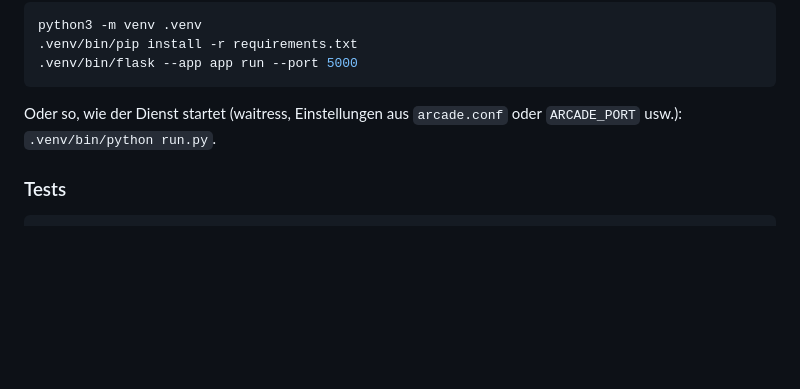
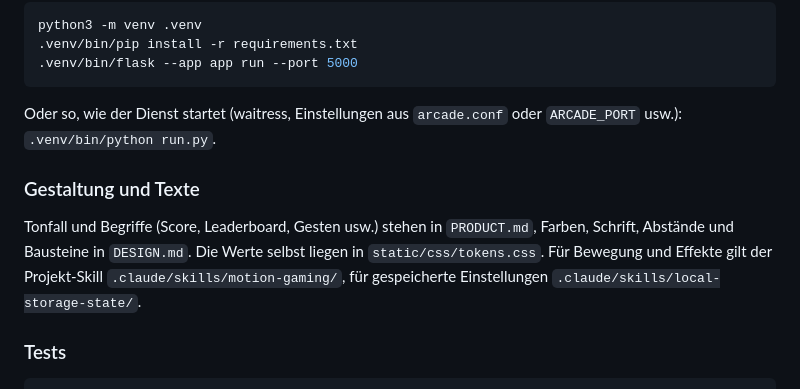
Before and after one commit to utmwzar/ABW-Arcade, a Markdown page: README.md, the part around the change. Rendered like a GitHub page; blank space fills up the shorter version.

Commit message:
README: wo Tonfall, Design-Regeln und Tokens stehen
Neuer Abschnitt "Gestaltung und Texte" unter "Mitentwickeln": PRODUCT.md fuer
Tonfall und Begriffe, DESIGN.md fuer Farben, Schrift und Bausteine,
static/css/tokens.css fuer die Werte, dazu die beiden Projekt-Skills.

Co-Authored-By: Claude Opus 5.5 <noreply@anthropic.com>
Claude-Session: https://claude.ai/code/session_01XPJW34ixn6jk2ErWopNHbX

````diff
--- a/README.md
+++ b/README.md
@@ -418,6 +418,14 @@ python3 -m venv .venv
 Oder so, wie der Dienst startet (waitress, Einstellungen aus `arcade.conf`
 oder `ARCADE_PORT` usw.): `.venv/bin/python run.py`.
 
+### Gestaltung und Texte
+
+Tonfall und Begriffe (Score, Leaderboard, Gesten usw.) stehen in
+`PRODUCT.md`, Farben, Schrift, Abstände und Bausteine in `DESIGN.md`. Die
+Werte selbst liegen in `static/css/tokens.css`. Für Bewegung und Effekte gilt
+der Projekt-Skill `.claude/skills/motion-gaming/`, für gespeicherte
+Einstellungen `.claude/skills/local-storage-state/`.
+
 ### Tests
 
 ```bash
````
